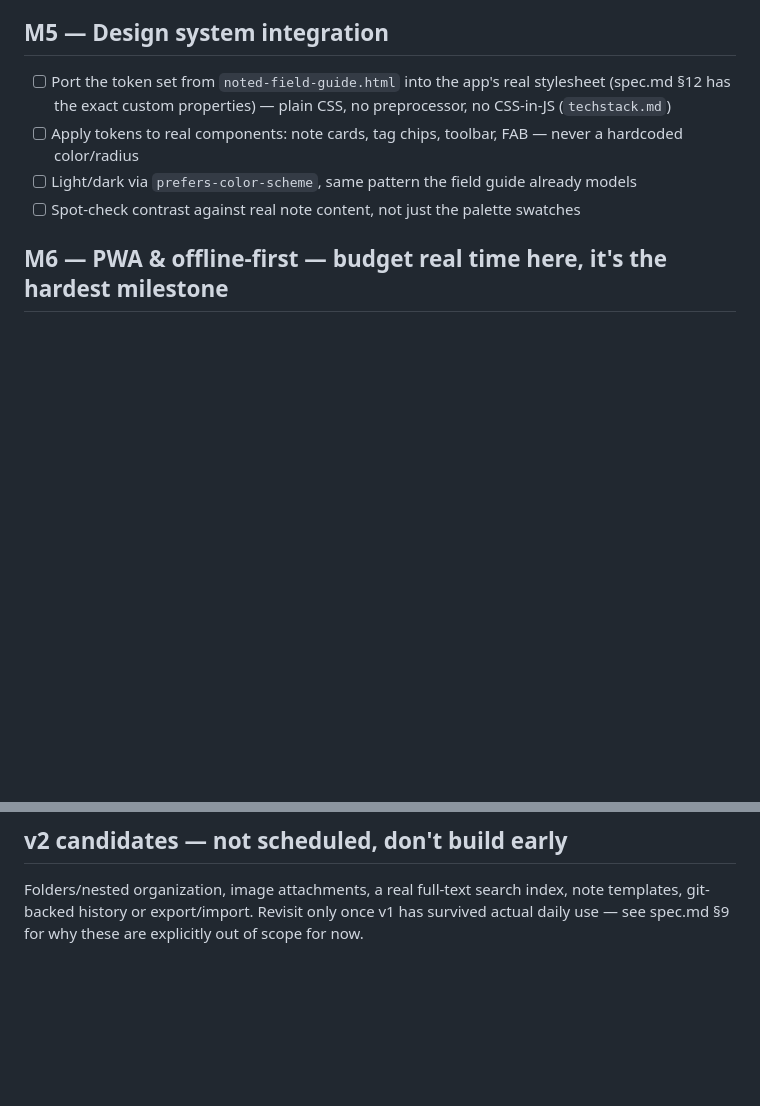
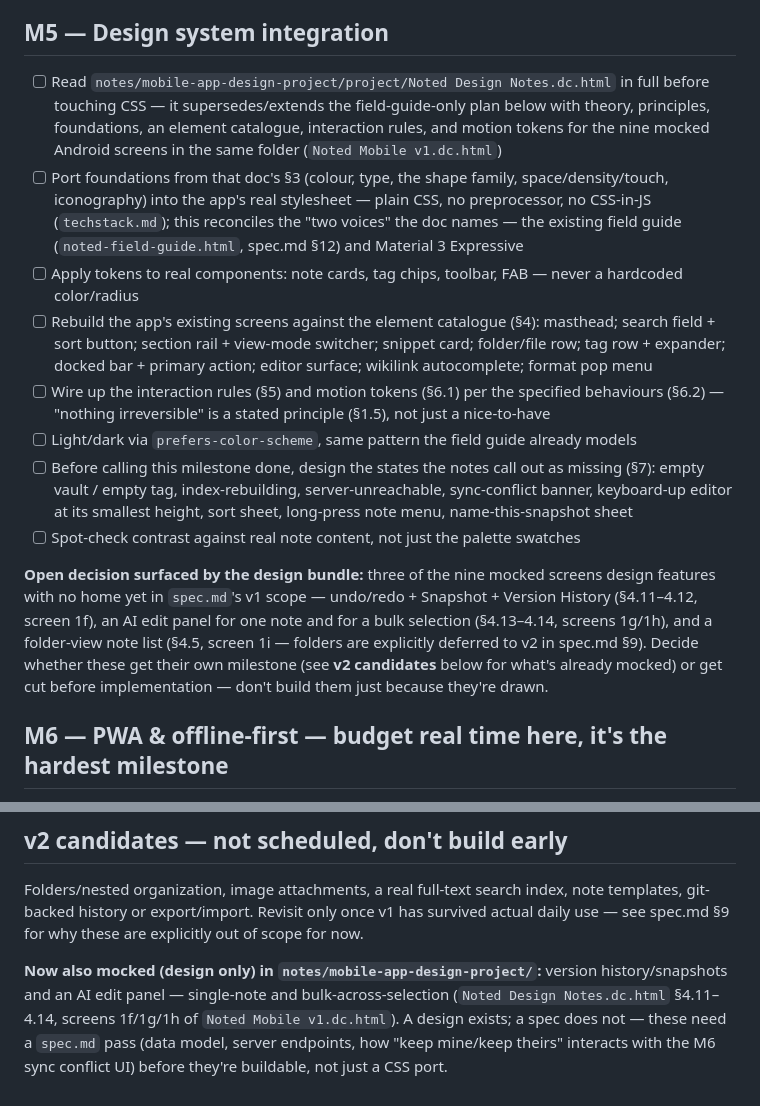
Before and after one commit to ajcates/Noted3, a Markdown page: notes/roadmap.md, 2 parts joined by grey strips. Drawn GitHub-style; blank space fills up the shorter version.

Commit message:
roadmap: fold in the new mobile design bundle from notes/
M5 now points at notes/mobile-app-design-project/ (theory, foundations,
element catalogue, motion) instead of just the field guide, and breaks
its screens into concrete tasks. Flags three mocked screens (version
history, AI edit panels, folder view) that design features outside
spec.md's current v1 scope as an open decision rather than deciding
silently, and cross-references them from v2 candidates.

Co-Authored-By: Claude Sonnet 5 <noreply@anthropic.com>
Claude-Session: https://claude.ai/code/session_01MT937T6ARMGfHF9NXDyywS

```diff
--- a/notes/roadmap.md
+++ b/notes/roadmap.md
@@ -57,10 +57,16 @@ One naming note before you start: the `notes/` folder in the project directory i
 
 ## M5 — Design system integration
 
-- [ ] Port the token set from `noted-field-guide.html` into the app's real stylesheet (spec.md §12 has the exact custom properties) — plain CSS, no preprocessor, no CSS-in-JS (`techstack.md`)
+- [ ] Read `notes/mobile-app-design-project/project/Noted Design Notes.dc.html` in full before touching CSS — it supersedes/extends the field-guide-only plan below with theory, principles, foundations, an element catalogue, interaction rules, and motion tokens for the nine mocked Android screens in the same folder (`Noted Mobile v1.dc.html`)
+- [ ] Port foundations from that doc's §3 (colour, type, the shape family, space/density/touch, iconography) into the app's real stylesheet — plain CSS, no preprocessor, no CSS-in-JS (`techstack.md`); this reconciles the "two voices" the doc names — the existing field guide (`noted-field-guide.html`, spec.md §12) and Material 3 Expressive
 - [ ] Apply tokens to real components: note cards, tag chips, toolbar, FAB — never a hardcoded color/radius
+- [ ] Rebuild the app's existing screens against the element catalogue (§4): masthead; search field + sort button; section rail + view-mode switcher; snippet card; folder/file row; tag row + expander; docked bar + primary action; editor surface; wikilink autocomplete; format pop menu
+- [ ] Wire up the interaction rules (§5) and motion tokens (§6.1) per the specified behaviours (§6.2) — "nothing irreversible" is a stated principle (§1.5), not just a nice-to-have
 - [ ] Light/dark via `prefers-color-scheme`, same pattern the field guide already models
+- [ ] Before calling this milestone done, design the states the notes call out as missing (§7): empty vault / empty tag, index-rebuilding, server-unreachable, sync-conflict banner, keyboard-up editor at its smallest height, sort sheet, long-press note menu, name-this-snapshot sheet
 - [ ] Spot-check contrast against real note content, not just the palette swatches
+
+**Open decision surfaced by the design bundle:** three of the nine mocked screens design features with no home yet in `spec.md`'s v1 scope — undo/redo + Snapshot + Version History (§4.11–4.12, screen 1f), an AI edit panel for one note and for a bulk selection (§4.13–4.14, screens 1g/1h), and a folder-view note list (§4.5, screen 1i — folders are explicitly deferred to v2 in spec.md §9). Decide whether these get their own milestone (see **v2 candidates** below for what's already mocked) or get cut before implementation — don't build them just because they're drawn.
 
 ## M6 — PWA & offline-first — budget real time here, it's the hardest milestone
 
@@ -85,3 +91,5 @@ One naming note before you start: the `notes/` folder in the project directory i
 ## v2 candidates — not scheduled, don't build early
 
 Folders/nested organization, image attachments, a real full-text search index, note templates, git-backed history or export/import. Revisit only once v1 has survived actual daily use — see spec.md §9 for why these are explicitly out of scope for now.
+
+**Now also mocked (design only) in `notes/mobile-app-design-project/`:** version history/snapshots and an AI edit panel — single-note and bulk-across-selection (`Noted Design Notes.dc.html` §4.11–4.14, screens 1f/1g/1h of `Noted Mobile v1.dc.html`). A design exists; a spec does not — these need a `spec.md` pass (data model, server endpoints, how "keep mine/keep theirs" interacts with the M6 sync conflict UI) before they're buildable, not just a CSS port.
```
